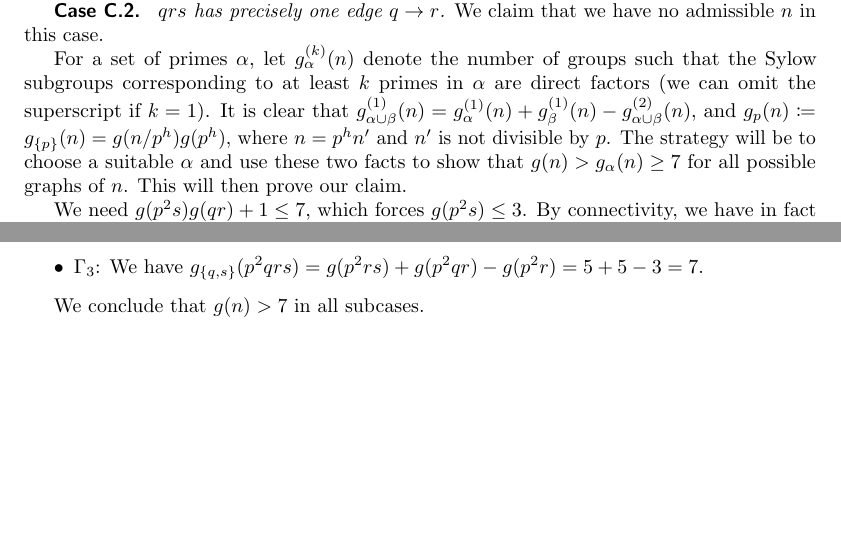
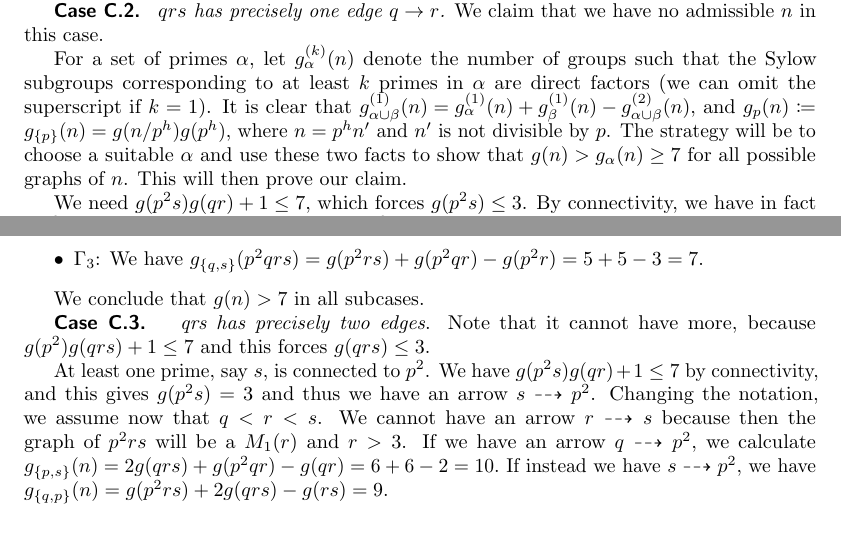
Before and after one commit to aban-m/inverse-g, a LaTeX paper (ren.tex): two parts of page 10 of 12, joined at a grey line, cut so that both start at the same text. Compiled offline with pdfLaTeX.

Commit message:
104.stable.tex

```diff
--- a/ren.tex
+++ b/ren.tex
@@ -489,7 +489,7 @@ It follows that we have a correspondence between groups of order $n$ with their
 
 \case{C.2} \emph{$qrs$ has precisely one edge $q \rightarrow r$.} We claim that we have no admissible $n$ in this case.
 
-For a set of primes $\alpha$, let $g^{(k)}_\alpha(n)$ denote the number of groups such that the Sylow subgroups corresponding to at least $k$ primes in $\alpha$ are direct factors (we can omit the superscript if $k = 1$). It is clear that $ \displaystyle g^{(1)}_{\alpha \cup \beta}(n) = g^{(1)}_\alpha(n) + g^{(1)}_\beta(n) - g^{(2)}_{\alpha \cup \beta}(n),$ and $g_p(n) \coloneq g_{\{p\}}(n) = g(n/p^h)g(p^h)$, where $n = p^h n'$ and $n'$ is not divisible by $p$. The strategy will be to choose a suitable $\alpha$ and use these two facts to show that $g(n) > g_\alpha(n) \ge 7$ for all possible graphs of $n$. This will then prove our claim.
+For a set of primes $\alpha$, let $g^{(k)}_\alpha(n)$ denote the number of groups such that the Sylow subgroups corresponding to at least $k$ primes in $\alpha$ are direct factors (we can omit the superscript if $k = 1$). It is clear that \smash{$g^{(1)}_{\alpha \cup \beta}(n) = g^{(1)}_\alpha(n) + g^{(1)}_\beta(n) - g^{(2)}_{\alpha \cup \beta}(n),$} and $g_p(n) \coloneq g_{\{p\}}(n) = g(n/p^h)g(p^h)$, where $n = p^h n'$ and $n'$ is not divisible by $p$. The strategy will be to choose a suitable $\alpha$ and use these two facts to show that $g(n) > g_\alpha(n) \ge 7$ for all possible graphs of $n$. This will then prove our claim.
 
 We need $g(p^2 s)g(qr) + 1 \le 7$, which forces $g(p^2 s) \le 3$. By connectivity, we have in fact $g(p^2 s) = 3$ and thus a weak arrow $s \dashrightarrow p^2$. Our graph of $n$ becomes connected by adding an edge. By considering $p^2 q r$, we immediately see that there are three options, corresponding to $M_1(q), \slame$ and $\qlame$:
 \begin{center}
@@ -533,6 +533,10 @@ All that remains is to consider suitable subgraphs and evaluate their $g$ by our
 \end{itemize}
 
 We conclude that $g(n) > 7$ in all subcases.
+
+\case{C.3} \emph{qrs has precisely two edges}. Note that it cannot have more, because $g(p^2)g(qrs) + 1 \le 7$ and this forces $g(qrs) \le 3$.
+
+At least one prime, say $s$, is connected to $p^2$. We have $g(p^2 s)g(qr) + 1 \le 7$ by connectivity, and this gives $g(p^2 s) = 3$ and thus we have an arrow $s \dashrightarrow p^2$. Changing the notation, we assume now that $q < r < s$. We cannot have an arrow $r \dashrightarrow s$ because then the graph of $p^2 r s$ will be a $M_1(r)$ and $r > 3$. If we have an arrow $q \dashrightarrow p^2$, we calculate $g_{\{p, s\}}(n) = 2g(qrs) + g(p^2 q r) - g(qr) = 6 + 6 - 2 = 10.$ If instead we have $s \dashrightarrow p^2$, we have $g_{\{q, p\}}(n) = g(p^2 r s) + 2g(qrs) - g(rs) = 9$.
 %
 %
 %
```
